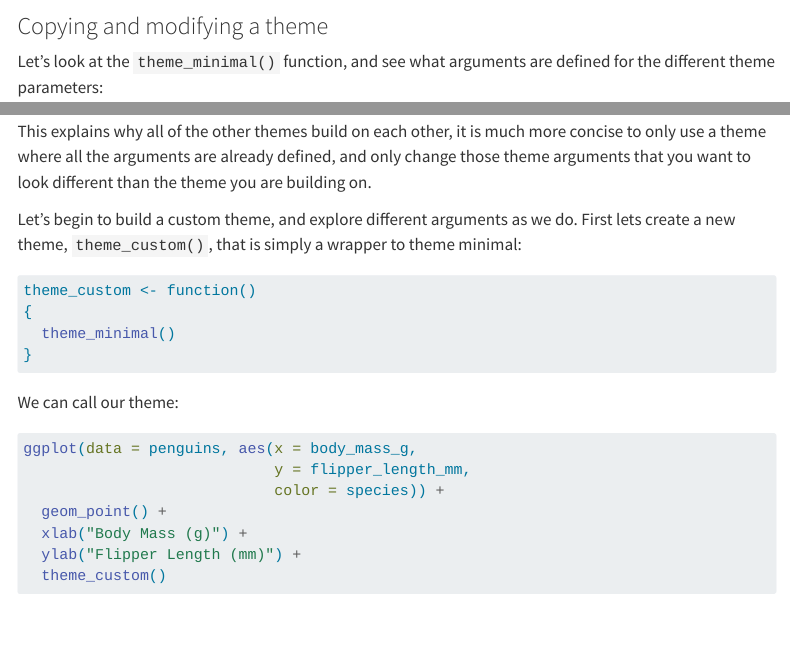
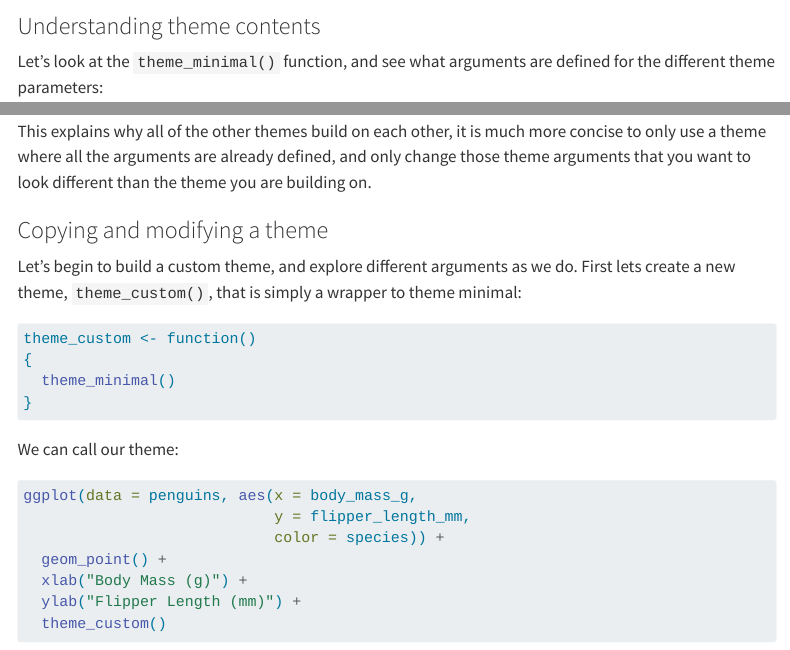
Before and after one commit to pete-lawson/data-dispatches, a Quarto document (dispatches/data-visualization/custom-ggplot2-theme.qmd): the page in a window 1100 px wide, from 5590 px down, and a second part further down, joined at a grey line. Rendered offline with R 4.5, knitr and Pandoc in place of Quarto, with nearby package versions; menus at the side of the page are left out.

Commit message:
added to theme tutorial

````diff
--- a/dispatches/data-visualization/custom-ggplot2-theme.qmd
+++ b/dispatches/data-visualization/custom-ggplot2-theme.qmd
@@ -114,7 +114,8 @@ Each of the previous theme changes different aesthetics of the theme. We can spe
 knitr::include_url("https://ggplot2.tidyverse.org/reference/theme.html")
 ```
 
-### Copying and modifying a theme
+
+### Understanding theme contents
 
 Let's look at the `theme_minimal()` function, and see what arguments are defined for the different theme parameters:
 
@@ -144,6 +145,9 @@ We have reached the bottom of the rabbit hole with `theme_grey()`. This theme ex
 
 This explains why all of the other themes build on each other, it is much more concise to only use a theme where all the arguments are already defined, and only change those theme arguments that you want to look different than the theme you are building on.
 
+
+### Copying and modifying a theme
+
 Let's begin to build a custom theme, and explore different arguments as we do. First lets create a new theme, `theme_custom()`, that is simply a wrapper to theme minimal:
 
 ```{r}
````
Also changed, not shown: docs/search.json, 1 other file.
